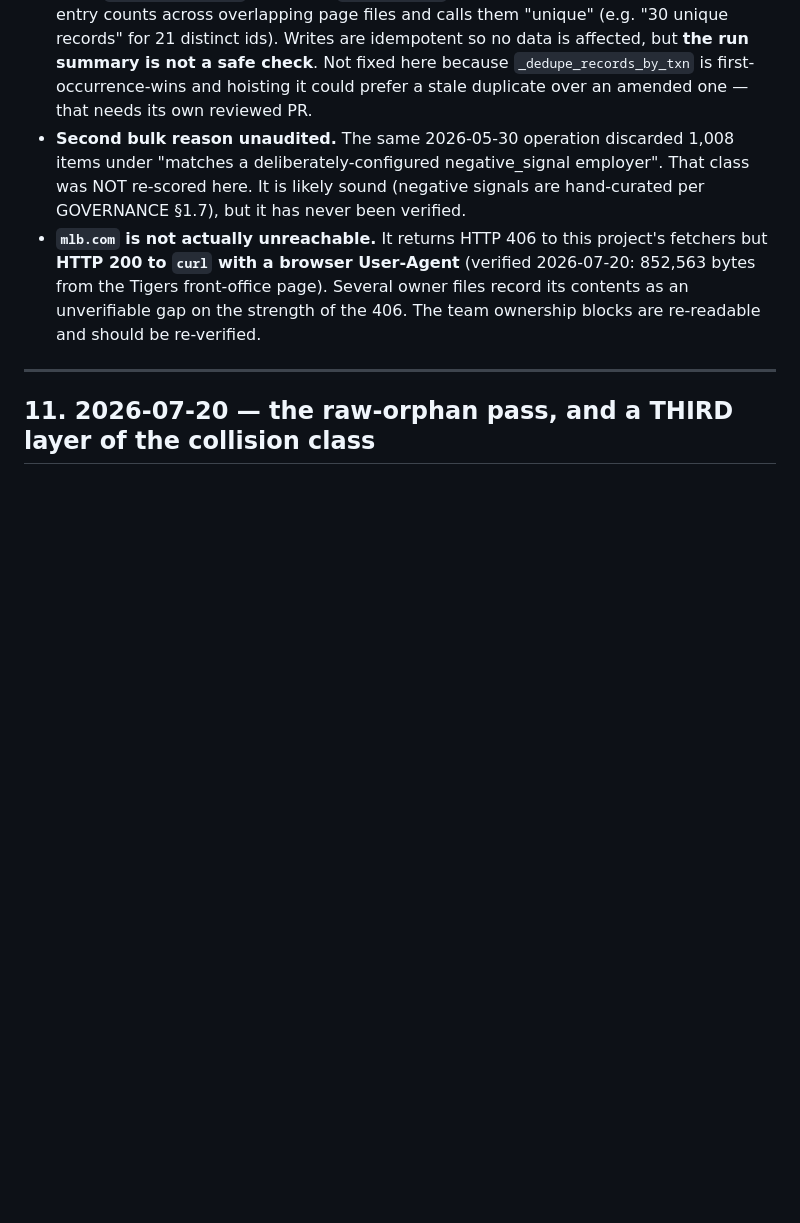
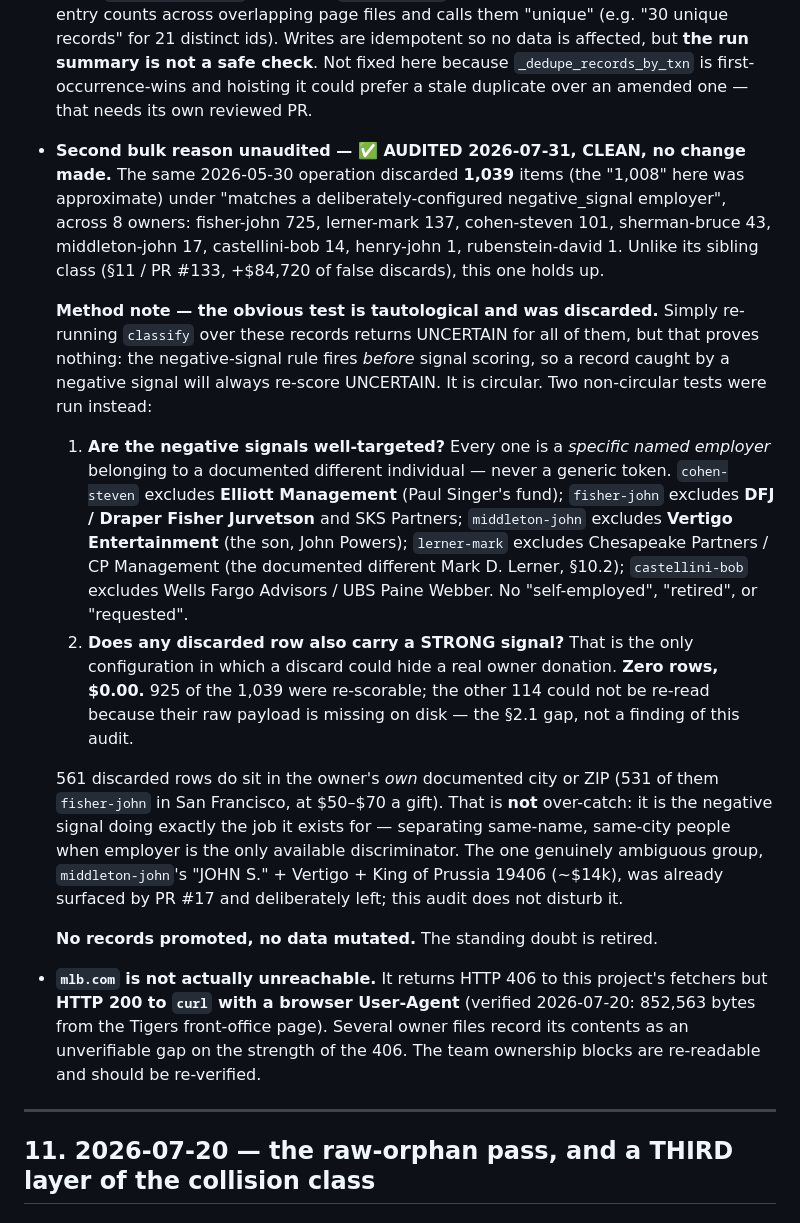
Before and after one commit to alexbazeley/checkswing, a Markdown page: docs/IMPROVEMENT_PLAN_2026-07.md, the part around the change. Drawn GitHub-style; blank space fills up the shorter version.

Commit message:
audit(discards): the 1,039-item negative_signal cohort is clean — 0 rows carry a strong signal
The last unexamined mass disposal in the archive. Its sibling class (the
9,303-item same-name-stranger triage) turned out to be the false-discard class
worth +$84,720 (PR #133), so this one was worth the same scrutiny. It holds up.

Method matters here, because the obvious test is circular and was thrown out:
re-running `classify` over these records returns UNCERTAIN for every one, but
the negative-signal rule fires BEFORE signal scoring, so anything a negative
signal caught will always re-score UNCERTAIN. That measures the rule against
itself. Two non-circular tests replaced it:

1. Are the negative signals well-targeted? Every one is a specific NAMED
   employer belonging to a documented different individual, never a generic
   token — cohen-steven excludes Elliott Management (Paul Singer's fund),
   fisher-john excludes DFJ/Draper Fisher Jurvetson, middleton-john excludes
   Vertigo Entertainment (the son), lerner-mark excludes Chesapeake Partners
   (the documented different Mark D. Lerner). No self-employed/retired/requested.

2. Does any discarded row also carry a STRONG signal — the only configuration
   in which a discard could hide a real owner donation? ZERO rows, $0.00.

Coverage: 925 of 1,039 re-scorable; the other 114 could not be re-read because
their raw payload is missing on disk. That is the §2.1 archival gap, not a
finding of this audit, and it is the second time this session that gap has
limited what could be verified.

561 rows do sit in the owner's own city (531 of them fisher-john in San
Francisco at $50-$70 a gift). Not over-catch — that is precisely the job a
negative signal exists to do when employer is the only discriminator between
same-name, same-city people. The one genuinely ambiguous group (middleton
"JOHN S." + Vertigo + King of Prussia, ~$14k) was already surfaced by PR #17
and deliberately left; this audit does not disturb it.

Read-only. No records promoted, no data mutated, no totals moved.
750 tests, validate exits 0.

Co-Authored-By: Claude Opus 5 <noreply@anthropic.com>

```diff
--- a/docs/IMPROVEMENT_PLAN_2026-07.md
+++ b/docs/IMPROVEMENT_PLAN_2026-07.md
@@ -427,10 +427,43 @@ that could not fire looked like a guard finding nothing.
   no data is affected, but **the run summary is not a safe check**. Not fixed here
   because `_dedupe_records_by_txn` is first-occurrence-wins and hoisting it could
   prefer a stale duplicate over an amended one — that needs its own reviewed PR.
-- **Second bulk reason unaudited.** The same 2026-05-30 operation discarded 1,008
-  items under "matches a deliberately-configured negative_signal employer". That
-  class was NOT re-scored here. It is likely sound (negative signals are
-  hand-curated per GOVERNANCE §1.7), but it has never been verified.
+- **Second bulk reason unaudited — ✅ AUDITED 2026-07-31, CLEAN, no change made.**
+  The same 2026-05-30 operation discarded **1,039** items (the "1,008" here was
+  approximate) under "matches a deliberately-configured negative_signal
+  employer", across 8 owners: fisher-john 725, lerner-mark 137, cohen-steven 101,
+  sherman-bruce 43, middleton-john 17, castellini-bob 14, henry-john 1,
+  rubenstein-david 1. Unlike its sibling class (§11 / PR #133, +$84,720 of false
+  discards), this one holds up.
+
+  **Method note — the obvious test is tautological and was discarded.** Simply
+  re-running `classify` over these records returns UNCERTAIN for all of them,
+  but that proves nothing: the negative-signal rule fires *before* signal
+  scoring, so a record caught by a negative signal will always re-score
+  UNCERTAIN. It is circular. Two non-circular tests were run instead:
+
+  1. **Are the negative signals well-targeted?** Every one is a *specific named
+     employer* belonging to a documented different individual — never a generic
+     token. `cohen-steven` excludes **Elliott Management** (Paul Singer's fund);
+     `fisher-john` excludes **DFJ / Draper Fisher Jurvetson** and SKS Partners;
+     `middleton-john` excludes **Vertigo Entertainment** (the son, John Powers);
+     `lerner-mark` excludes Chesapeake Partners / CP Management (the documented
+     different Mark D. Lerner, §10.2); `castellini-bob` excludes Wells Fargo
+     Advisors / UBS Paine Webber. No "self-employed", "retired", or "requested".
+  2. **Does any discarded row also carry a STRONG signal?** That is the only
+     configuration in which a discard could hide a real owner donation.
+     **Zero rows, $0.00.** 925 of the 1,039 were re-scorable; the other 114
+     could not be re-read because their raw payload is missing on disk — the
+     §2.1 gap, not a finding of this audit.
+
+  561 discarded rows do sit in the owner's *own* documented city or ZIP (531 of
+  them `fisher-john` in San Francisco, at $50–$70 a gift). That is **not**
+  over-catch: it is the negative signal doing exactly the job it exists for —
+  separating same-name, same-city people when employer is the only available
+  discriminator. The one genuinely ambiguous group, `middleton-john`'s
+  "JOHN S." + Vertigo + King of Prussia 19406 (~$14k), was already surfaced by
+  PR #17 and deliberately left; this audit does not disturb it.
+
+  **No records promoted, no data mutated.** The standing doubt is retired.
 - **`mlb.com` is not actually unreachable.** It returns HTTP 406 to this project's
   fetchers but **HTTP 200 to `curl` with a browser User-Agent** (verified 2026-07-20:
   852,563 bytes from the Tigers front-office page). Several owner files record its
```
